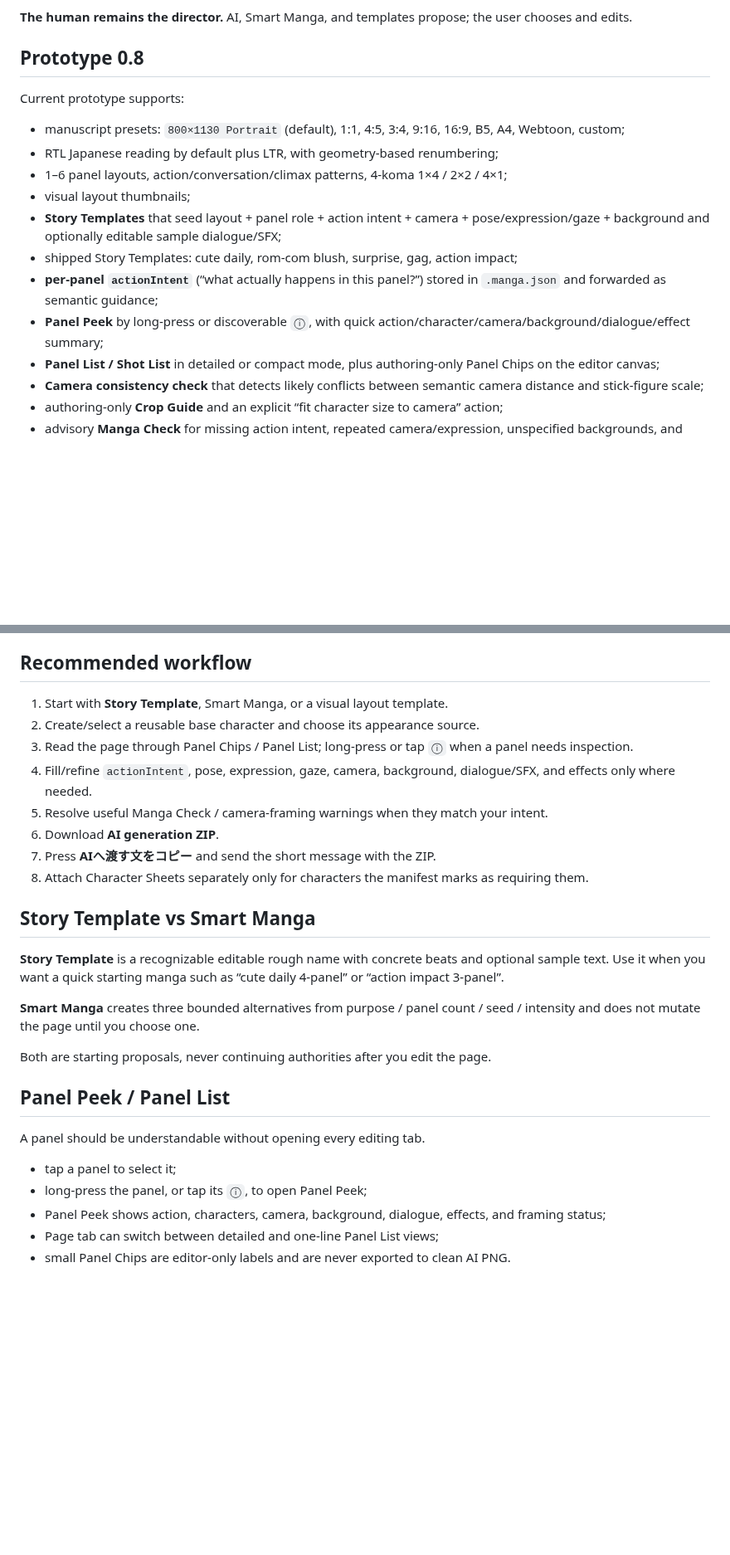
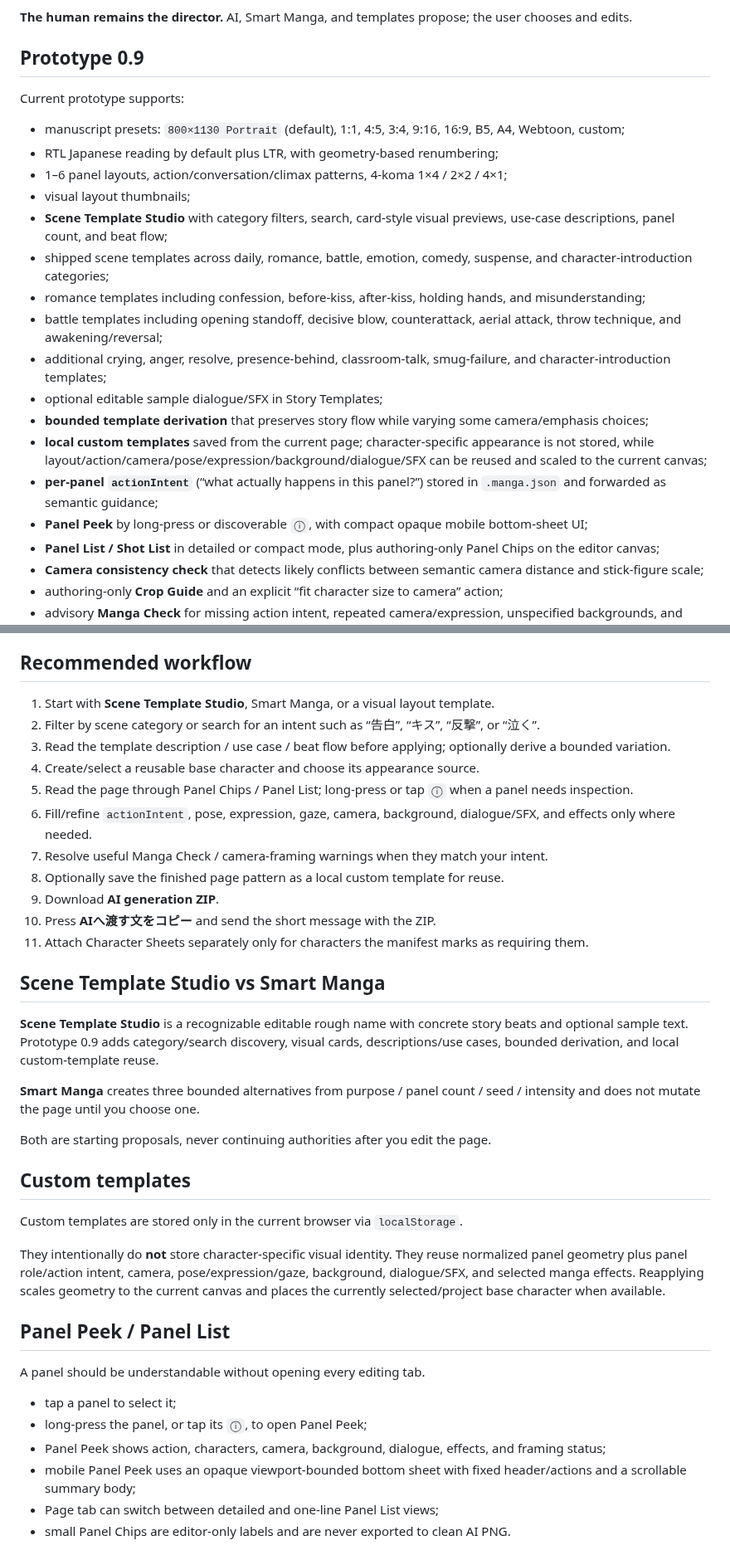
Before and after one commit to c-a-p-engineer/manga-blueprint-studio, a Markdown page: README.md, 2 parts joined by grey strips. Shown at 83% size. Drawn GitHub-style; blank space fills up the shorter version.

Commit message:
docs: describe Prototype 0.9 scene template studio

```diff
--- a/README.md
+++ b/README.md
@@ -4,7 +4,7 @@ Visual manga storyboard editor for designing manuscript size, reading direction,
 
 **The human remains the director.** AI, Smart Manga, and templates propose; the user chooses and edits.
 
-## Prototype 0.8
+## Prototype 0.9
 
 Current prototype supports:
 
@@ -12,10 +12,16 @@ Current prototype supports:
 - RTL Japanese reading by default plus LTR, with geometry-based renumbering;
 - 1–6 panel layouts, action/conversation/climax patterns, 4-koma 1×4 / 2×2 / 4×1;
 - visual layout thumbnails;
-- **Story Templates** that seed layout + panel role + action intent + camera + pose/expression/gaze + background and optionally editable sample dialogue/SFX;
-- shipped Story Templates: cute daily, rom-com blush, surprise, gag, action impact;
+- **Scene Template Studio** with category filters, search, card-style visual previews, use-case descriptions, panel count, and beat flow;
+- shipped scene templates across daily, romance, battle, emotion, comedy, suspense, and character-introduction categories;
+- romance templates including confession, before-kiss, after-kiss, holding hands, and misunderstanding;
+- battle templates including opening standoff, decisive blow, counterattack, aerial attack, throw technique, and awakening/reversal;
+- additional crying, anger, resolve, presence-behind, classroom-talk, smug-failure, and character-introduction templates;
+- optional editable sample dialogue/SFX in Story Templates;
+- **bounded template derivation** that preserves story flow while varying some camera/emphasis choices;
+- **local custom templates** saved from the current page; character-specific appearance is not stored, while layout/action/camera/pose/expression/background/dialogue/SFX can be reused and scaled to the current canvas;
 - **per-panel `actionIntent`** (“what actually happens in this panel?”) stored in `.manga.json` and forwarded as semantic guidance;
-- **Panel Peek** by long-press or discoverable `ⓘ`, with quick action/character/camera/background/dialogue/effect summary;
+- **Panel Peek** by long-press or discoverable `ⓘ`, with compact opaque mobile bottom-sheet UI;
 - **Panel List / Shot List** in detailed or compact mode, plus authoring-only Panel Chips on the editor canvas;
 - **Camera consistency check** that detects likely conflicts between semantic camera distance and stick-figure scale;
 - authoring-only **Crop Guide** and an explicit “fit character size to camera” action;
@@ -42,22 +48,31 @@ Current prototype supports:
 
 ## Recommended workflow
 
-1. Start with **Story Template**, Smart Manga, or a visual layout template.
-2. Create/select a reusable base character and choose its appearance source.
-3. Read the page through Panel Chips / Panel List; long-press or tap `ⓘ` when a panel needs inspection.
-4. Fill/refine `actionIntent`, pose, expression, gaze, camera, background, dialogue/SFX, and effects only where needed.
-5. Resolve useful Manga Check / camera-framing warnings when they match your intent.
-6. Download **AI generation ZIP**.
-7. Press **AIへ渡す文をコピー** and send the short message with the ZIP.
-8. Attach Character Sheets separately only for characters the manifest marks as requiring them.
+1. Start with **Scene Template Studio**, Smart Manga, or a visual layout template.
+2. Filter by scene category or search for an intent such as “告白”, “キス”, “反撃”, or “泣く”.
+3. Read the template description / use case / beat flow before applying; optionally derive a bounded variation.
+4. Create/select a reusable base character and choose its appearance source.
+5. Read the page through Panel Chips / Panel List; long-press or tap `ⓘ` when a panel needs inspection.
+6. Fill/refine `actionIntent`, pose, expression, gaze, camera, background, dialogue/SFX, and effects only where needed.
+7. Resolve useful Manga Check / camera-framing warnings when they match your intent.
+8. Optionally save the finished page pattern as a local custom template for reuse.
+9. Download **AI generation ZIP**.
+10. Press **AIへ渡す文をコピー** and send the short message with the ZIP.
+11. Attach Character Sheets separately only for characters the manifest marks as requiring them.
 
-## Story Template vs Smart Manga
+## Scene Template Studio vs Smart Manga
 
-**Story Template** is a recognizable editable rough name with concrete beats and optional sample text. Use it when you want a quick starting manga such as “cute daily 4-panel” or “action impact 3-panel”.
+**Scene Template Studio** is a recognizable editable rough name with concrete story beats and optional sample text. Prototype 0.9 adds category/search discovery, visual cards, descriptions/use cases, bounded derivation, and local custom-template reuse.
 
 **Smart Manga** creates three bounded alternatives from purpose / panel count / seed / intensity and does not mutate the page until you choose one.
 
 Both are starting proposals, never continuing authorities after you edit the page.
+
+## Custom templates
+
+Custom templates are stored only in the current browser via `localStorage`.
+
+They intentionally do **not** store character-specific visual identity. They reuse normalized panel geometry plus panel role/action intent, camera, pose/expression/gaze, background, dialogue/SFX, and selected manga effects. Reapplying scales geometry to the current canvas and places the currently selected/project base character when available.
 
 ## Panel Peek / Panel List
 
@@ -66,6 +81,7 @@ A panel should be understandable without opening every editing tab.
 - tap a panel to select it;
 - long-press the panel, or tap its `ⓘ`, to open Panel Peek;
 - Panel Peek shows action, characters, camera, background, dialogue, effects, and framing status;
+- mobile Panel Peek uses an opaque viewport-bounded bottom sheet with fixed header/actions and a scrollable summary body;
 - Page tab can switch between detailed and one-line Panel List views;
 - small Panel Chips are editor-only labels and are never exported to clean AI PNG.
 
```
Also changed, not shown: other parts of README.md (+1 -1 lines).
